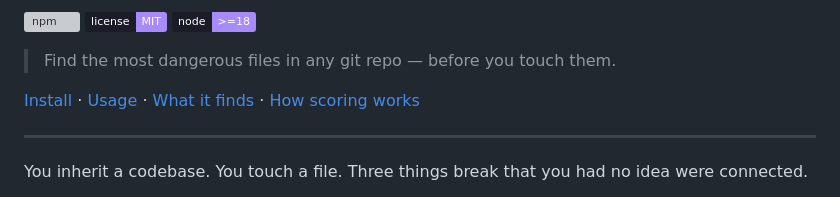
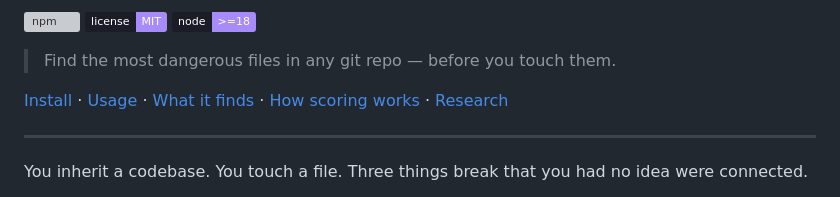
Before and after one commit to SushantVerma7969/git-archaeologist, a Markdown page: README.md, the part around the change. Drawn GitHub-style; badges without logos; grey boxes are pictures that could not be loaded.

Commit message:
docs: link RESEARCH.md from README nav

```diff
--- a/README.md
+++ b/README.md
@@ -6,7 +6,7 @@
 
 > Find the most dangerous files in any git repo — before you touch them.
 
-[Install](#install) · [Usage](#usage) · [What it finds](#what-it-finds) · [How scoring works](#how-scoring-works)
+[Install](#install) · [Usage](#usage) · [What it finds](#what-it-finds) · [How scoring works](#how-scoring-works) · [Research](RESEARCH.md)
 
 ---
 
```
